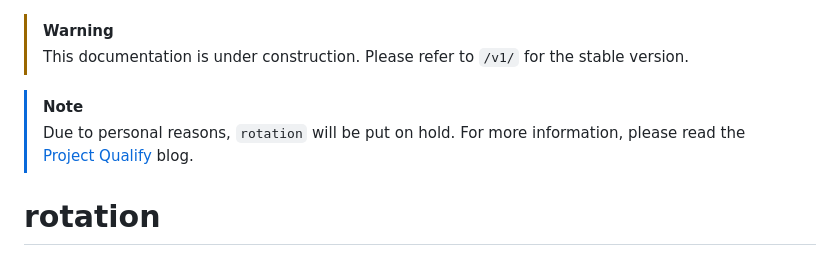
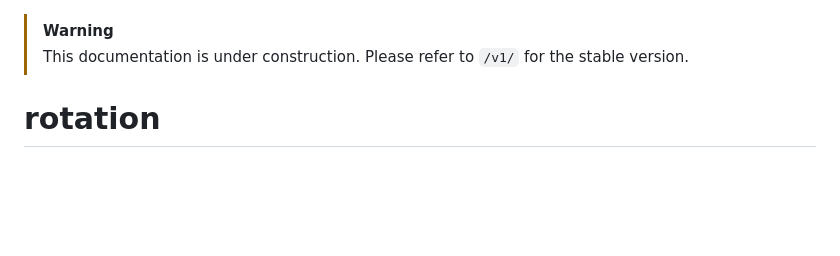
Before and after one commit to creuserr/rotation, a Markdown page: README.md, the part around the change. GitHub-like rendering; blank space fills up the shorter version.

```diff
--- a/README.md
+++ b/README.md
@@ -1,9 +1,5 @@
 > [!WARNING]
 > This documentation is under construction. Please refer to `/v1/` for the stable version.
-
-> [!NOTE]
-> Due to personal reasons, `rotation` will be put on hold.
-> For more information, please read the [Project Qualify](https://github.com/creuserr/creblog/blob/main/project-qualify.md#may-6-2024) blog.
 
 # rotation
 `rotation` is a diverse user-agent generator library written in javascript.
```
